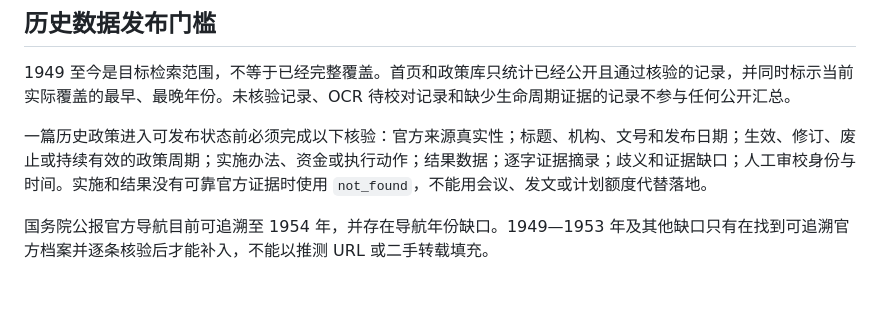
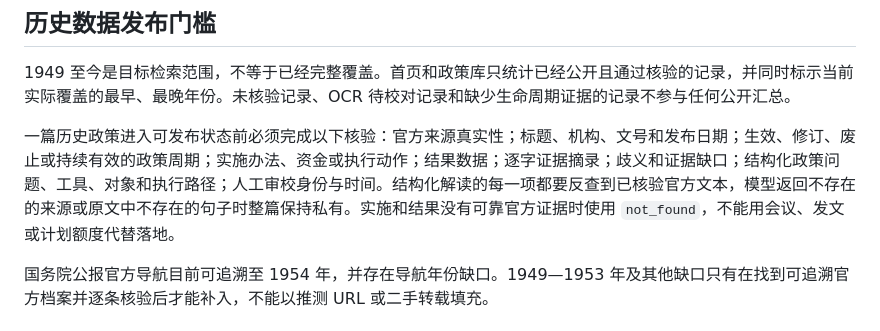
Before and after one commit to zgou93777-cmyk/News, a Markdown page: METHODOLOGY.md, the part around the change. Drawn GitHub-style; blank space fills up the shorter version.

Commit message:
docs: require cited historical policy framework

```diff
--- a/METHODOLOGY.md
+++ b/METHODOLOGY.md
@@ -31,7 +31,7 @@
 
 1949 至今是目标检索范围，不等于已经完整覆盖。首页和政策库只统计已经公开且通过核验的记录，并同时标示当前实际覆盖的最早、最晚年份。未核验记录、OCR 待校对记录和缺少生命周期证据的记录不参与任何公开汇总。
 
-一篇历史政策进入可发布状态前必须完成以下核验：官方来源真实性；标题、机构、文号和发布日期；生效、修订、废止或持续有效的政策周期；实施办法、资金或执行动作；结果数据；逐字证据摘录；歧义和证据缺口；人工审校身份与时间。实施和结果没有可靠官方证据时使用 `not_found`，不能用会议、发文或计划额度代替落地。
+一篇历史政策进入可发布状态前必须完成以下核验：官方来源真实性；标题、机构、文号和发布日期；生效、修订、废止或持续有效的政策周期；实施办法、资金或执行动作；结果数据；逐字证据摘录；歧义和证据缺口；结构化政策问题、工具、对象和执行路径；人工审校身份与时间。结构化解读的每一项都要反查到已核验官方文本，模型返回不存在的来源或原文中不存在的句子时整篇保持私有。实施和结果没有可靠官方证据时使用 `not_found`，不能用会议、发文或计划额度代替落地。
 
 国务院公报官方导航目前可追溯至 1954 年，并存在导航年份缺口。1949—1953 年及其他缺口只有在找到可追溯官方档案并逐条核验后才能补入，不能以推测 URL 或二手转载填充。
 
```
